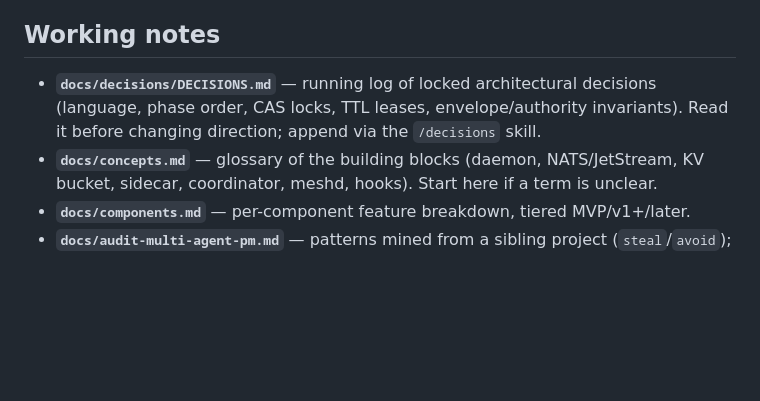
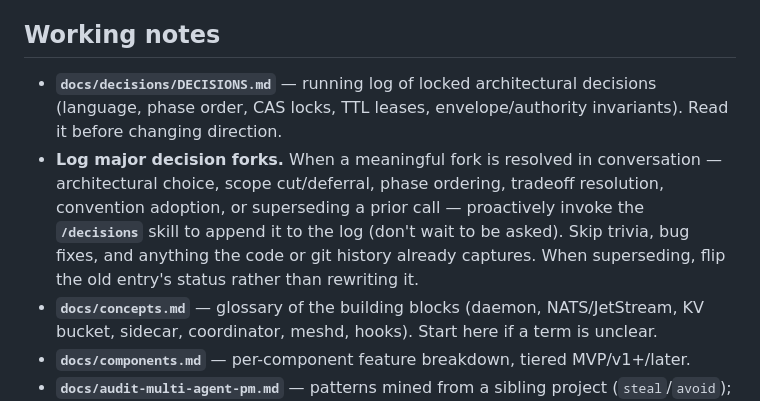
Before and after one commit to georgenijo/agent-mesh, a Markdown page: CLAUDE.md, the part around the change. Rendered like a GitHub page; blank space fills up the shorter version.

Commit message:
docs: direct future sessions to log decision forks via /decisions

```diff
--- a/CLAUDE.md
+++ b/CLAUDE.md
@@ -49,7 +49,8 @@ Sidecar + CLI in **Go** with an **embedded NATS server** (one static binary, `me
 
 ## Working notes
 
-- **`docs/decisions/DECISIONS.md`** — running log of locked architectural decisions (language, phase order, CAS locks, TTL leases, envelope/authority invariants). Read it before changing direction; append via the `/decisions` skill.
+- **`docs/decisions/DECISIONS.md`** — running log of locked architectural decisions (language, phase order, CAS locks, TTL leases, envelope/authority invariants). Read it before changing direction.
+- **Log major decision forks.** When a meaningful fork is resolved in conversation — architectural choice, scope cut/deferral, phase ordering, tradeoff resolution, convention adoption, or superseding a prior call — proactively invoke the **`/decisions`** skill to append it to the log (don't wait to be asked). Skip trivia, bug fixes, and anything the code or git history already captures. When superseding, flip the old entry's status rather than rewriting it.
 - **`docs/concepts.md`** — glossary of the building blocks (daemon, NATS/JetStream, KV bucket, sidecar, coordinator, meshd, hooks). Start here if a term is unclear.
 - **`docs/components.md`** — per-component feature breakdown, tiered MVP/v1+/later.
 - **`docs/audit-multi-agent-pm.md`** — patterns mined from a sibling project (`steal`/`avoid`); the source of several locked decisions.
```
